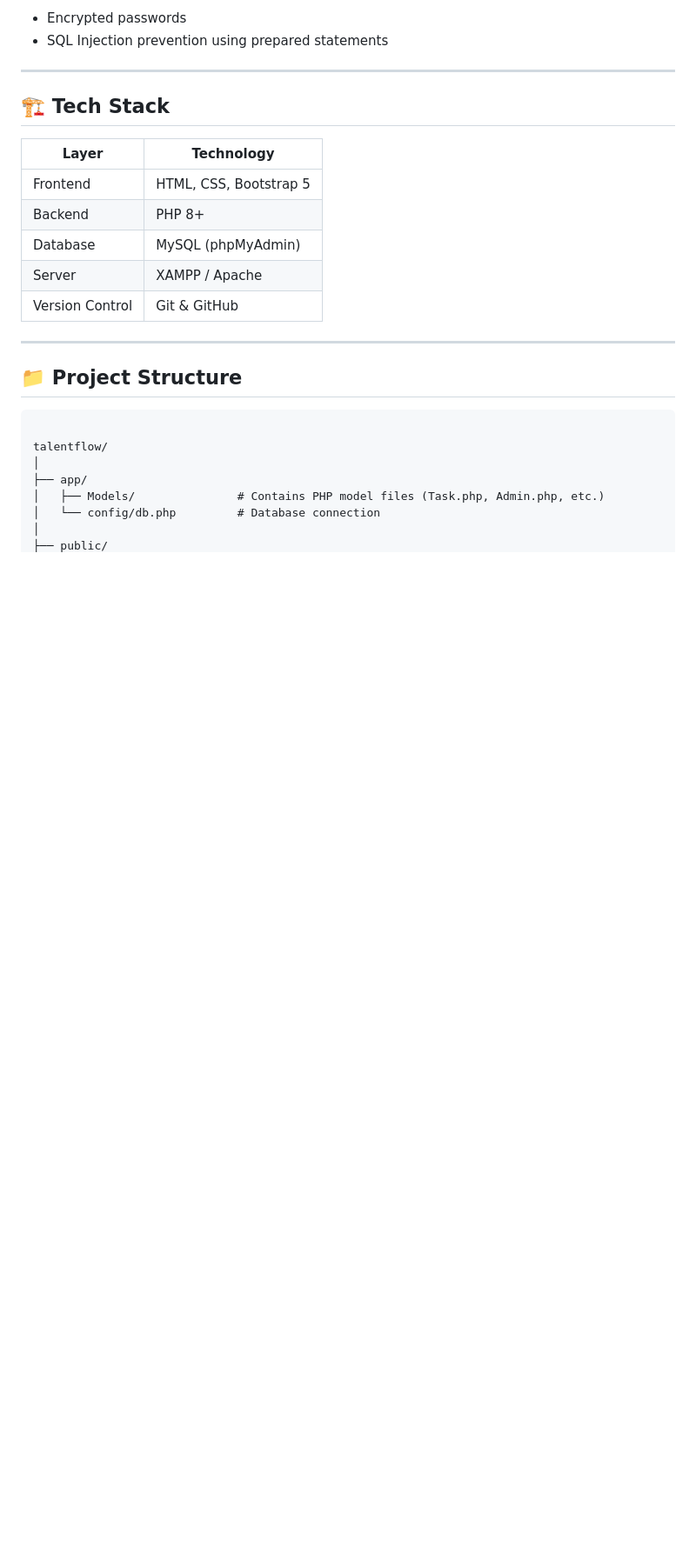
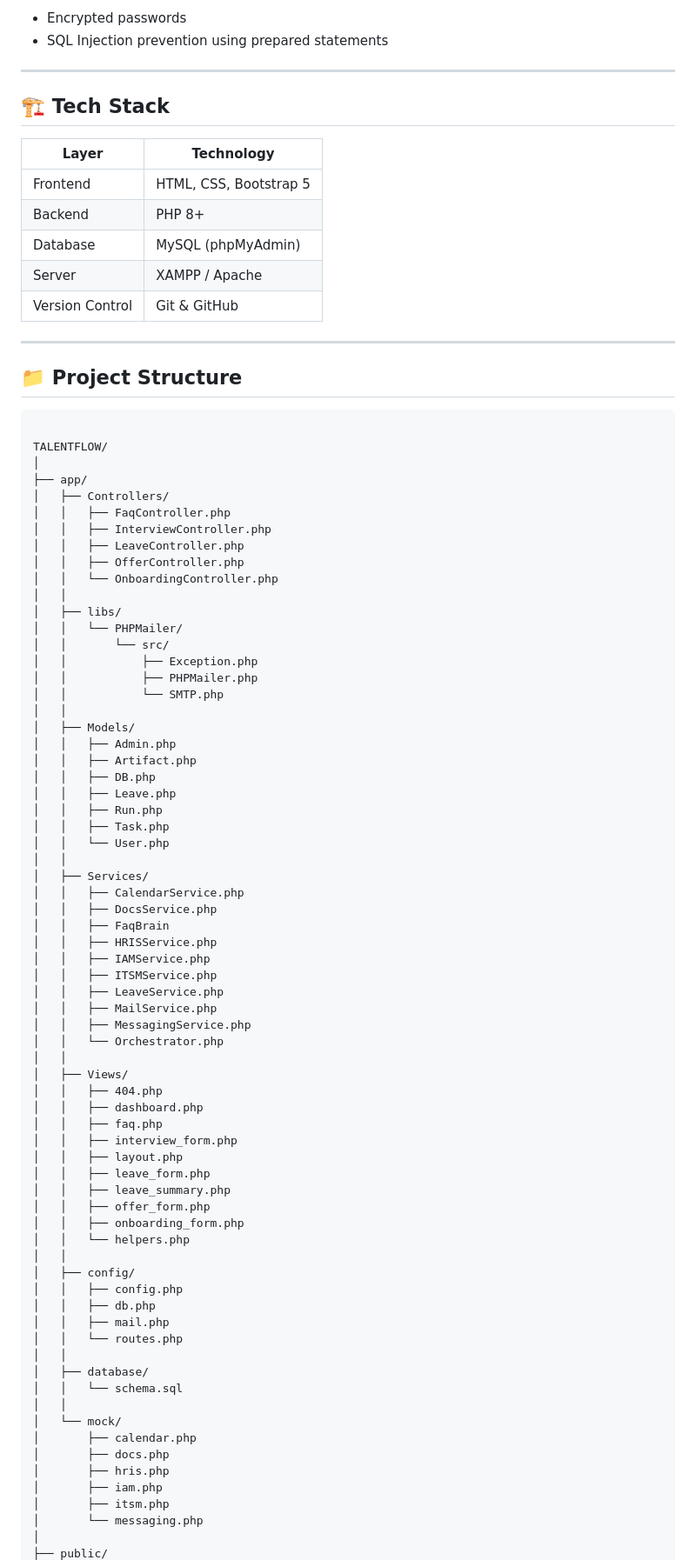
Before and after one commit to K-PranavEswar/talent-flow, a Markdown page: README.md, the part around the change printed below. Shown: that part at 87% size. Rendered like a GitHub page; blank space fills up the shorter version.

````diff
--- a/README.md
+++ b/README.md
@@ -44,10 +44,71 @@
 
 ```
 
-talentflow/
+TALENTFLOW/
 │
 ├── app/
-│   ├── Models/               # Contains PHP model files (Task.php, Admin.php, etc.)
-│   └── config/db.php         # Database connection
+│   ├── Controllers/
+│   │   ├── FaqController.php
+│   │   ├── InterviewController.php
+│   │   ├── LeaveController.php
+│   │   ├── OfferController.php
+│   │   └── OnboardingController.php
+│   │
+│   ├── libs/
+│   │   └── PHPMailer/
+│   │       └── src/
+│   │           ├── Exception.php
+│   │           ├── PHPMailer.php
+│   │           └── SMTP.php
+│   │
+│   ├── Models/
+│   │   ├── Admin.php
+│   │   ├── Artifact.php
+│   │   ├── DB.php
+│   │   ├── Leave.php
+│   │   ├── Run.php
+│   │   ├── Task.php
+│   │   └── User.php
+│   │
+│   ├── Services/
+│   │   ├── CalendarService.php
+│   │   ├── DocsService.php
+│   │   ├── FaqBrain
+│   │   ├── HRISService.php
+│   │   ├── IAMService.php
+│   │   ├── ITSMService.php
+│   │   ├── LeaveService.php
+│   │   ├── MailService.php
+│   │   ├── MessagingService.php
+│   │   └── Orchestrator.php
+│   │
+│   ├── Views/
+│   │   ├── 404.php
+│   │   ├── dashboard.php
+│   │   ├── faq.php
+│   │   ├── interview_form.php
+│   │   ├── layout.php
+│   │   ├── leave_form.php
+│   │   ├── leave_summary.php
+│   │   ├── offer_form.php
+│   │   ├── onboarding_form.php
+│   │   └── helpers.php
+│   │
+│   ├── config/
+│   │   ├── config.php
+│   │   ├── db.php
+│   │   ├── mail.php
+│   │   └── routes.php
+│   │
+│   ├── database/
+│   │   └── schema.sql
+│   │
+│   └── mock/
+│       ├── calendar.php
+│       ├── docs.php
+│       ├── hris.php
+│       ├── iam.php
+│       ├── itsm.php
+│       └── messaging.php
 │
 ├── public/
````
Also changed, not shown: other parts of README.md (+27 -11 lines).
